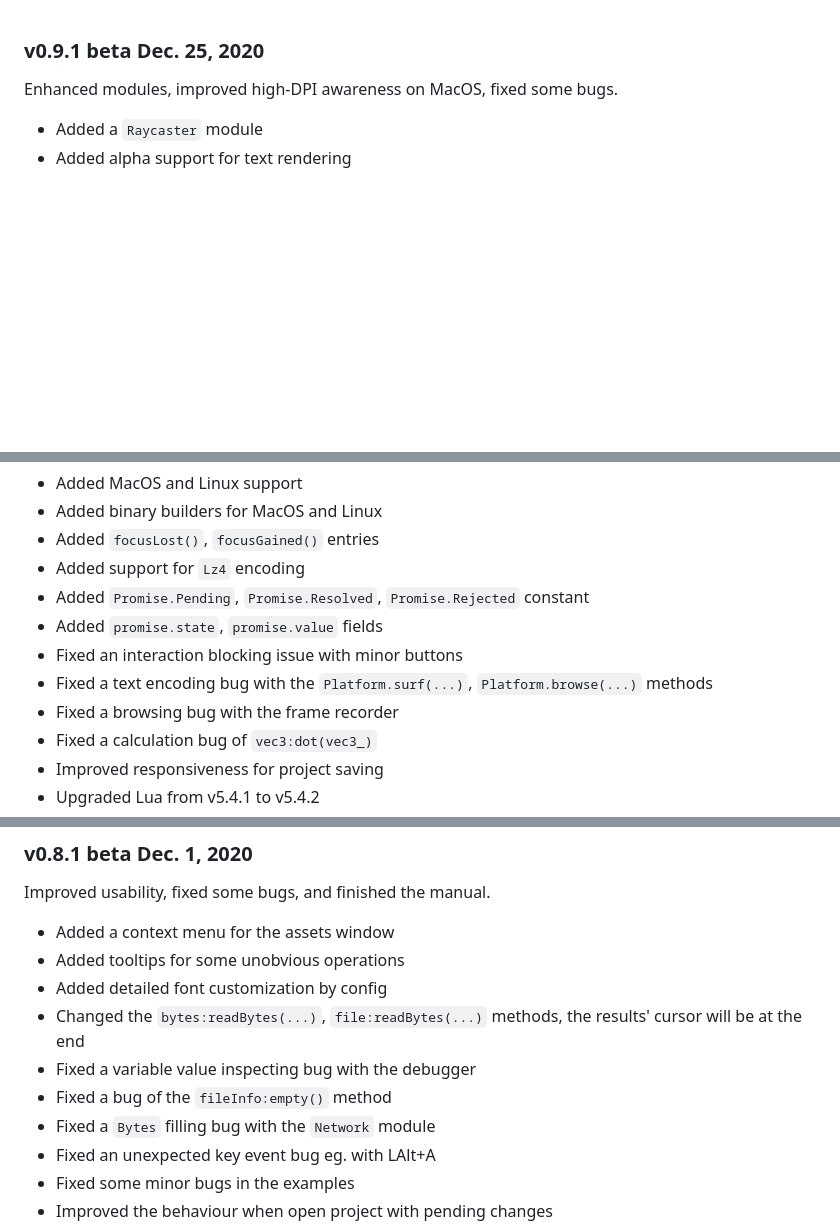
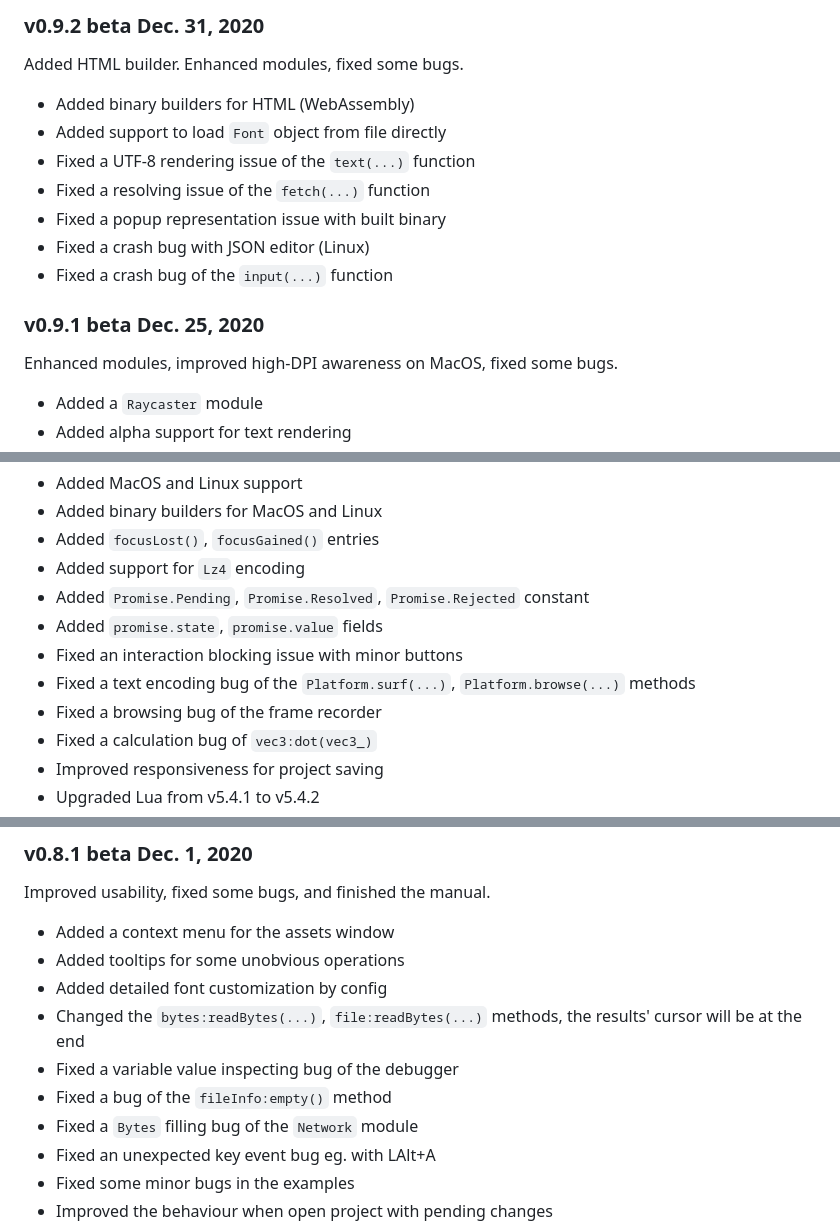
Before and after one commit to paladin-t/bitty, a Markdown page: docs/CHANGELOG.md, 3 parts joined by grey strips. Drawn GitHub-style; blank space fills up the shorter version.

Commit message:
*v0.9.2.

```diff
--- a/docs/CHANGELOG.md
+++ b/docs/CHANGELOG.md
@@ -1,3 +1,15 @@
+### v0.9.2 beta Dec. 31, 2020
+
+Added HTML builder. Enhanced modules, fixed some bugs.
+
+* Added binary builders for HTML (WebAssembly)
+* Added support to load `Font` object from file directly
+* Fixed a UTF-8 rendering issue of the `text(...)` function
+* Fixed a resolving issue of the `fetch(...)` function
+* Fixed a popup representation issue with built binary
+* Fixed a crash bug with JSON editor (Linux)
+* Fixed a crash bug of the `input(...)` function
+
 ### v0.9.1 beta Dec. 25, 2020
 
 Enhanced modules, improved high-DPI awareness on MacOS, fixed some bugs.
@@ -23,8 +35,8 @@ Added MacOS and Linux versions. Enhanced modules, improved usability, fixed some
 * Added `Promise.Pending`, `Promise.Resolved`, `Promise.Rejected` constant
 * Added `promise.state`, `promise.value` fields
 * Fixed an interaction blocking issue with minor buttons
-* Fixed a text encoding bug with the `Platform.surf(...)`, `Platform.browse(...)` methods
-* Fixed a browsing bug with the frame recorder
+* Fixed a text encoding bug of the `Platform.surf(...)`, `Platform.browse(...)` methods
+* Fixed a browsing bug of the frame recorder
 * Fixed a calculation bug of `vec3:dot(vec3_)`
 * Improved responsiveness for project saving
 * Upgraded Lua from v5.4.1 to v5.4.2
@@ -56,9 +68,9 @@ Improved usability, fixed some bugs, and finished the manual.
 * Added tooltips for some unobvious operations
 * Added detailed font customization by config
 * Changed the `bytes:readBytes(...)`, `file:readBytes(...)` methods, the results' cursor will be at the end
-* Fixed a variable value inspecting bug with the debugger
+* Fixed a variable value inspecting bug of the debugger
 * Fixed a bug of the `fileInfo:empty()` method
-* Fixed a `Bytes` filling bug with the `Network` module
+* Fixed a `Bytes` filling bug of the `Network` module
 * Fixed an unexpected key event bug eg. with LAlt+A
 * Fixed some minor bugs in the examples
 * Improved the behaviour when open project with pending changes
```
Also changed, not shown: docs/documents/manual.md (+7 -0 lines), docs/imgs/banner_platforms.png, 7 other files.
